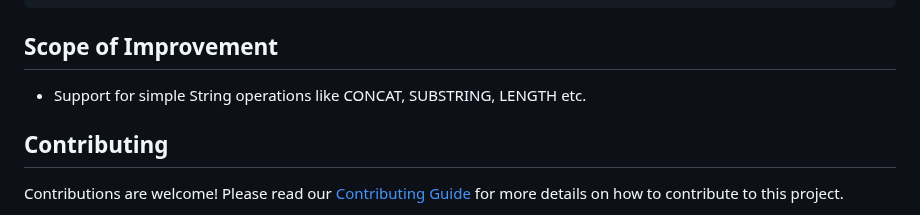
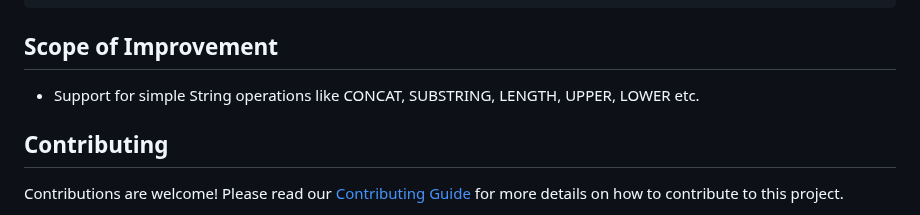
Before and after one commit to mohapatra-sambit/xml-to-json-converter, a Markdown page: README.md, the part around the change. GitHub-like rendering.

```diff
--- a/README.md
+++ b/README.md
@@ -476,7 +476,7 @@ The corresponding sample input XML is:<a name="xml-example"></a>
 
 ## Scope of Improvement
 
-- Support for simple String operations like CONCAT, SUBSTRING, LENGTH etc.
+- Support for simple String operations like CONCAT, SUBSTRING, LENGTH, UPPER, LOWER etc.
 
 ## Contributing
 
```
